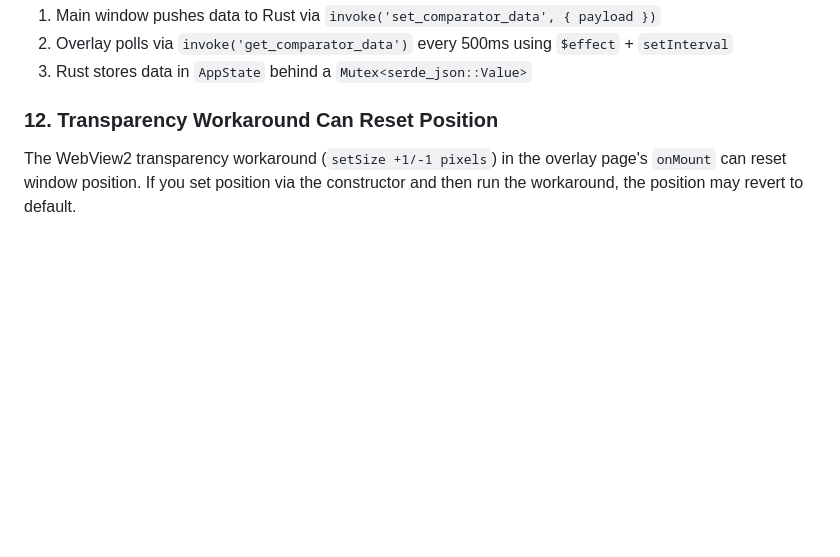
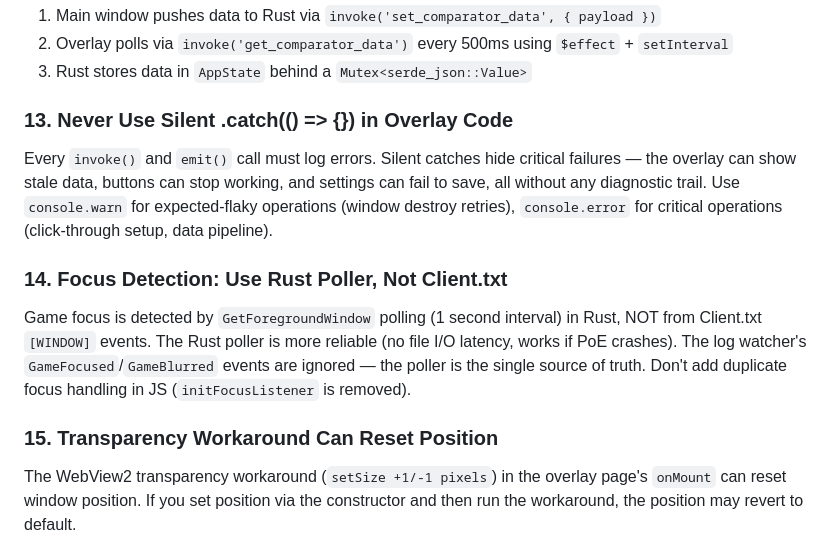
Before and after one commit to SebRogala/ProfitOfExile, a Markdown page: docs/OVERLAY-GUIDE.md, the part around the change. Drawn GitHub-style; blank space fills up the shorter version.

Commit message:
docs: update overlay guide + desktop agent with review findings
- Added gotchas #13 (no silent catches) and #14 (Rust focus poller)
- Desktop agent: never silent catch, no JS focus listeners, $effect not onMount

Co-Authored-By: Claude Opus 4.6 (1M context) <noreply@anthropic.com>

```diff
--- a/docs/OVERLAY-GUIDE.md
+++ b/docs/OVERLAY-GUIDE.md
@@ -109,7 +109,15 @@ JS-to-JS events (`emit`/`listen` from `@tauri-apps/api/event`) are unreliable be
 2. Overlay polls via `invoke('get_comparator_data')` every 500ms using `$effect` + `setInterval`
 3. Rust stores data in `AppState` behind a `Mutex<serde_json::Value>`
 
-### 12. Transparency Workaround Can Reset Position
+### 13. Never Use Silent .catch(() => {}) in Overlay Code
+
+Every `invoke()` and `emit()` call must log errors. Silent catches hide critical failures — the overlay can show stale data, buttons can stop working, and settings can fail to save, all without any diagnostic trail. Use `console.warn` for expected-flaky operations (window destroy retries), `console.error` for critical operations (click-through setup, data pipeline).
+
+### 14. Focus Detection: Use Rust Poller, Not Client.txt
+
+Game focus is detected by `GetForegroundWindow` polling (1 second interval) in Rust, NOT from Client.txt `[WINDOW]` events. The Rust poller is more reliable (no file I/O latency, works if PoE crashes). The log watcher's `GameFocused`/`GameBlurred` events are ignored — the poller is the single source of truth. Don't add duplicate focus handling in JS (`initFocusListener` is removed).
+
+### 15. Transparency Workaround Can Reset Position
 
 The WebView2 transparency workaround (`setSize +1/-1 pixels`) in the overlay page's `onMount` can reset window position. If you set position via the constructor and then run the workaround, the position may revert to default.
 
```
Also changed, not shown: .claude/agents/desktop.md (+3 -0 lines).
